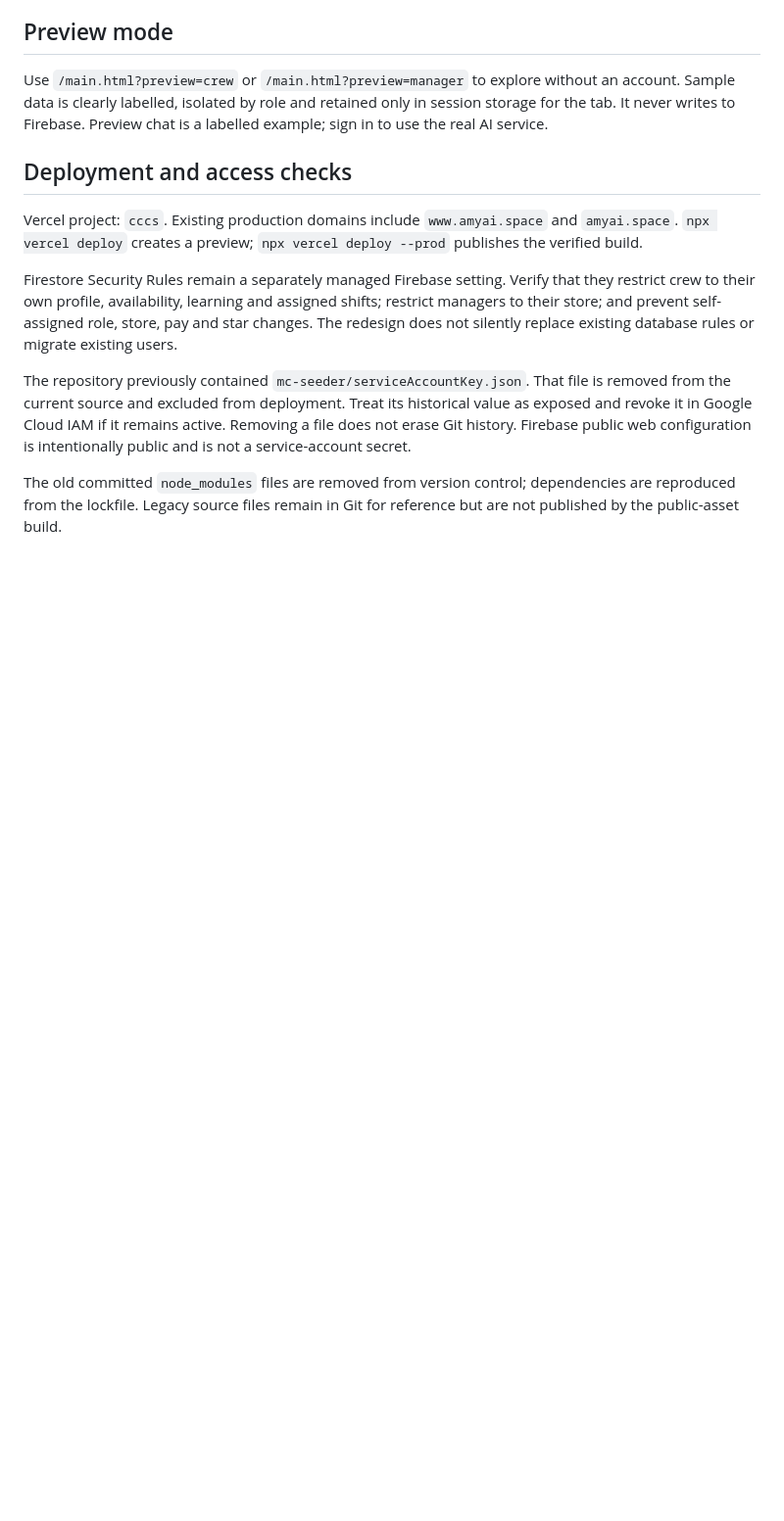
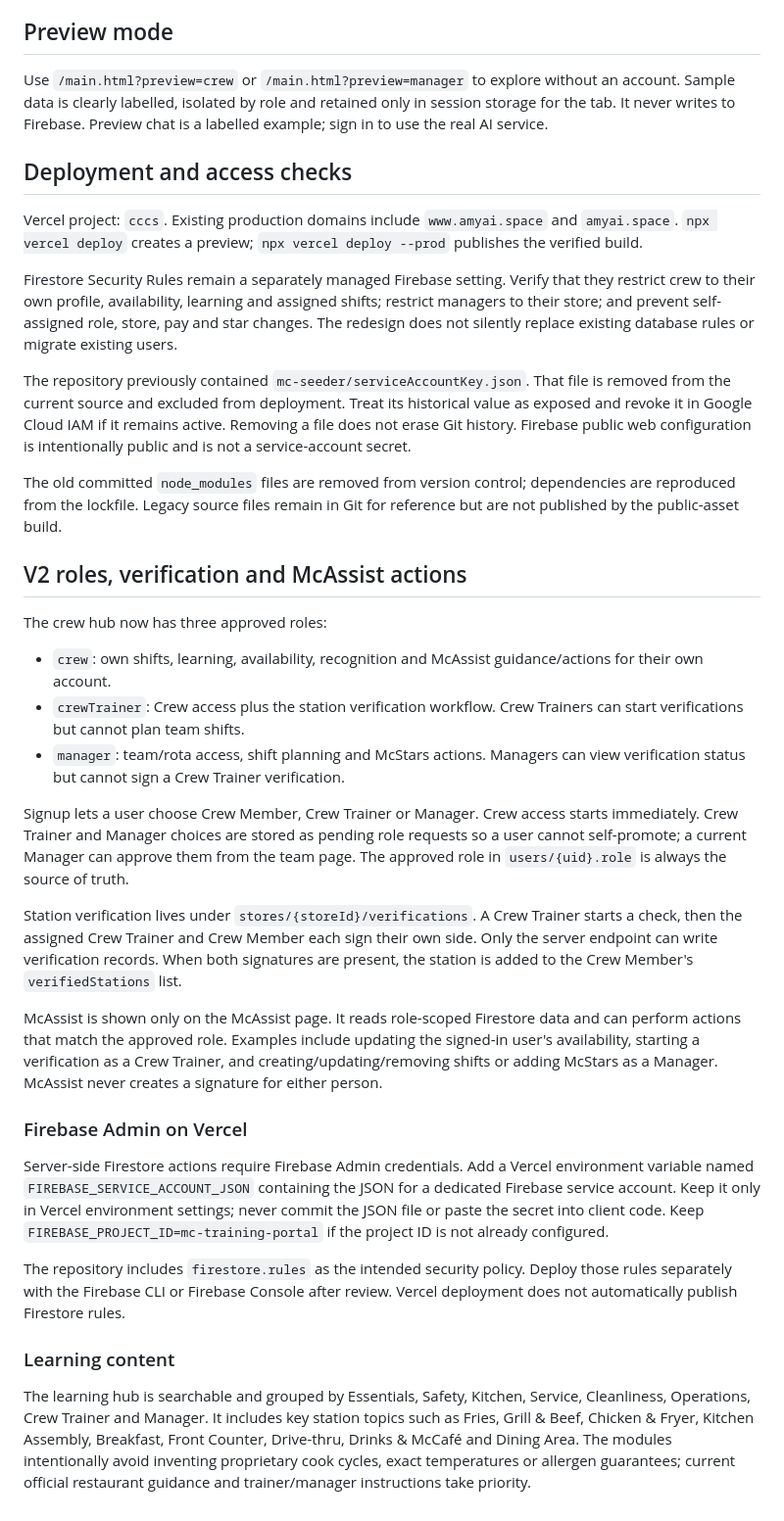
Before and after one commit to cosmin1234x/CCCS, a Markdown page: README.md, the part around the change. Shown at 98% size. Rendered like a GitHub page; blank space fills up the shorter version.

Commit message:
Document V2 roles verification and server setup

```diff
--- a/README.md
+++ b/README.md
@@ -40,3 +40,28 @@ Firestore Security Rules remain a separately managed Firebase setting. Verify th
 The repository previously contained `mc-seeder/serviceAccountKey.json`. That file is removed from the current source and excluded from deployment. Treat its historical value as exposed and revoke it in Google Cloud IAM if it remains active. Removing a file does not erase Git history. Firebase public web configuration is intentionally public and is not a service-account secret.
 
 The old committed `node_modules` files are removed from version control; dependencies are reproduced from the lockfile. Legacy source files remain in Git for reference but are not published by the public-asset build.
+
+
+## V2 roles, verification and McAssist actions
+
+The crew hub now has three approved roles:
+
+- `crew`: own shifts, learning, availability, recognition and McAssist guidance/actions for their own account.
+- `crewTrainer`: Crew access plus the station verification workflow. Crew Trainers can start verifications but cannot plan team shifts.
+- `manager`: team/rota access, shift planning and McStars actions. Managers can view verification status but cannot sign a Crew Trainer verification.
+
+Signup lets a user choose Crew Member, Crew Trainer or Manager. Crew access starts immediately. Crew Trainer and Manager choices are stored as pending role requests so a user cannot self-promote; a current Manager can approve them from the team page. The approved role in `users/{uid}.role` is always the source of truth.
+
+Station verification lives under `stores/{storeId}/verifications`. A Crew Trainer starts a check, then the assigned Crew Trainer and Crew Member each sign their own side. Only the server endpoint can write verification records. When both signatures are present, the station is added to the Crew Member's `verifiedStations` list.
+
+McAssist is shown only on the McAssist page. It reads role-scoped Firestore data and can perform actions that match the approved role. Examples include updating the signed-in user's availability, starting a verification as a Crew Trainer, and creating/updating/removing shifts or adding McStars as a Manager. McAssist never creates a signature for either person.
+
+### Firebase Admin on Vercel
+
+Server-side Firestore actions require Firebase Admin credentials. Add a Vercel environment variable named `FIREBASE_SERVICE_ACCOUNT_JSON` containing the JSON for a dedicated Firebase service account. Keep it only in Vercel environment settings; never commit the JSON file or paste the secret into client code. Keep `FIREBASE_PROJECT_ID=mc-training-portal` if the project ID is not already configured.
+
+The repository includes `firestore.rules` as the intended security policy. Deploy those rules separately with the Firebase CLI or Firebase Console after review. Vercel deployment does not automatically publish Firestore rules.
+
+### Learning content
+
+The learning hub is searchable and grouped by Essentials, Safety, Kitchen, Service, Cleanliness, Operations, Crew Trainer and Manager. It includes key station topics such as Fries, Grill & Beef, Chicken & Fryer, Kitchen Assembly, Breakfast, Front Counter, Drive-thru, Drinks & McCafé and Dining Area. The modules intentionally avoid inventing proprietary cook cycles, exact temperatures or allergen guarantees; current official restaurant guidance and trainer/manager instructions take priority.
```
